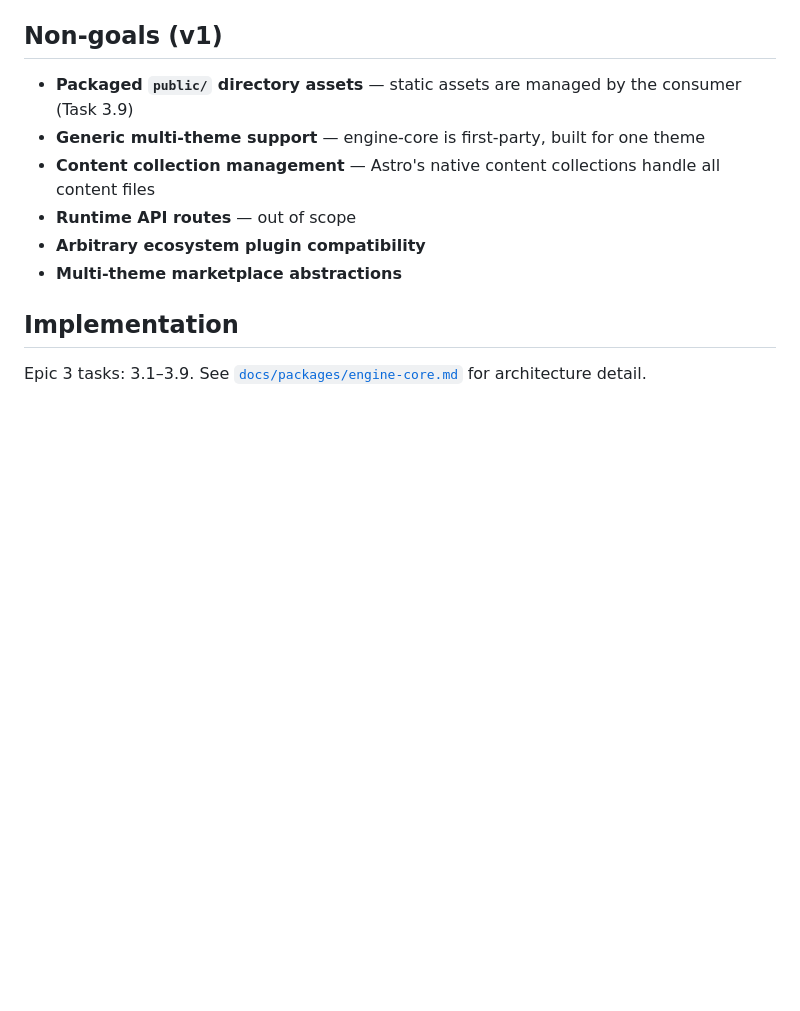
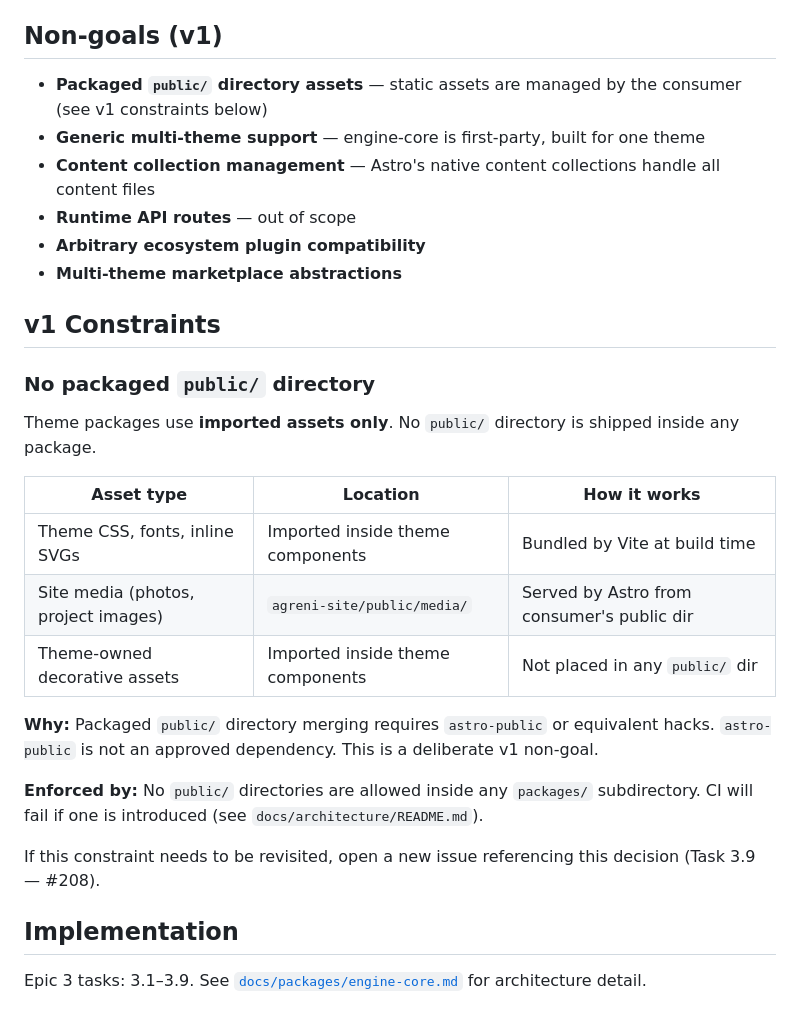
Before and after one commit to rainonej/portfolio-engine, a Markdown page: packages/engine-core/README.md, the part around the change. Rendered like a GitHub page; blank space fills up the shorter version.

Commit message:
docs(engine-core): codify v1 public-dir ban (Task 3.9)
- Expand engine-core README with "v1 Constraints" section documenting
  the no-packaged-public-dir policy, the asset placement table, and the
  enforcement note referencing CI and issue #208
- Tighten the architecture README's public-dir statement to include the
  rationale (astro-public not approved), enforcement mechanism, and
  the Task 3.9 reference

Closes rainonej/profesional_site#208

Co-Authored-By: Claude Sonnet 4.6 <noreply@anthropic.com>

```diff
--- a/packages/engine-core/README.md
+++ b/packages/engine-core/README.md
@@ -97,13 +97,31 @@ Provides TypeScript types for all virtual modules so theme and consumer code has
 
 ## Non-goals (v1)
 
-- **Packaged `public/` directory assets** — static assets are managed by the consumer (Task 3.9)
+- **Packaged `public/` directory assets** — static assets are managed by the consumer (see v1 constraints below)
 - **Generic multi-theme support** — engine-core is first-party, built for one theme
 - **Content collection management** — Astro's native content collections handle all content files
 - **Runtime API routes** — out of scope
 - **Arbitrary ecosystem plugin compatibility**
 - **Multi-theme marketplace abstractions**
 
+## v1 Constraints
+
+### No packaged `public/` directory
+
+Theme packages use **imported assets only**. No `public/` directory is shipped inside any package.
+
+| Asset type | Location | How it works |
+|---|---|---|
+| Theme CSS, fonts, inline SVGs | Imported inside theme components | Bundled by Vite at build time |
+| Site media (photos, project images) | `agreni-site/public/media/` | Served by Astro from consumer's public dir |
+| Theme-owned decorative assets | Imported inside theme components | Not placed in any `public/` dir |
+
+**Why:** Packaged `public/` directory merging requires `astro-public` or equivalent hacks. `astro-public` is not an approved dependency. This is a deliberate v1 non-goal.
+
+**Enforced by:** No `public/` directories are allowed inside any `packages/` subdirectory. CI will fail if one is introduced (see `docs/architecture/README.md`).
+
+If this constraint needs to be revisited, open a new issue referencing this decision (Task 3.9 — #208).
+
 ## Implementation
 
 Epic 3 tasks: 3.1–3.9. See [`docs/packages/engine-core.md`](../../docs/packages/engine-core.md) for architecture detail.
```
Also changed, not shown: docs/architecture/README.md (+1 -1 lines).
